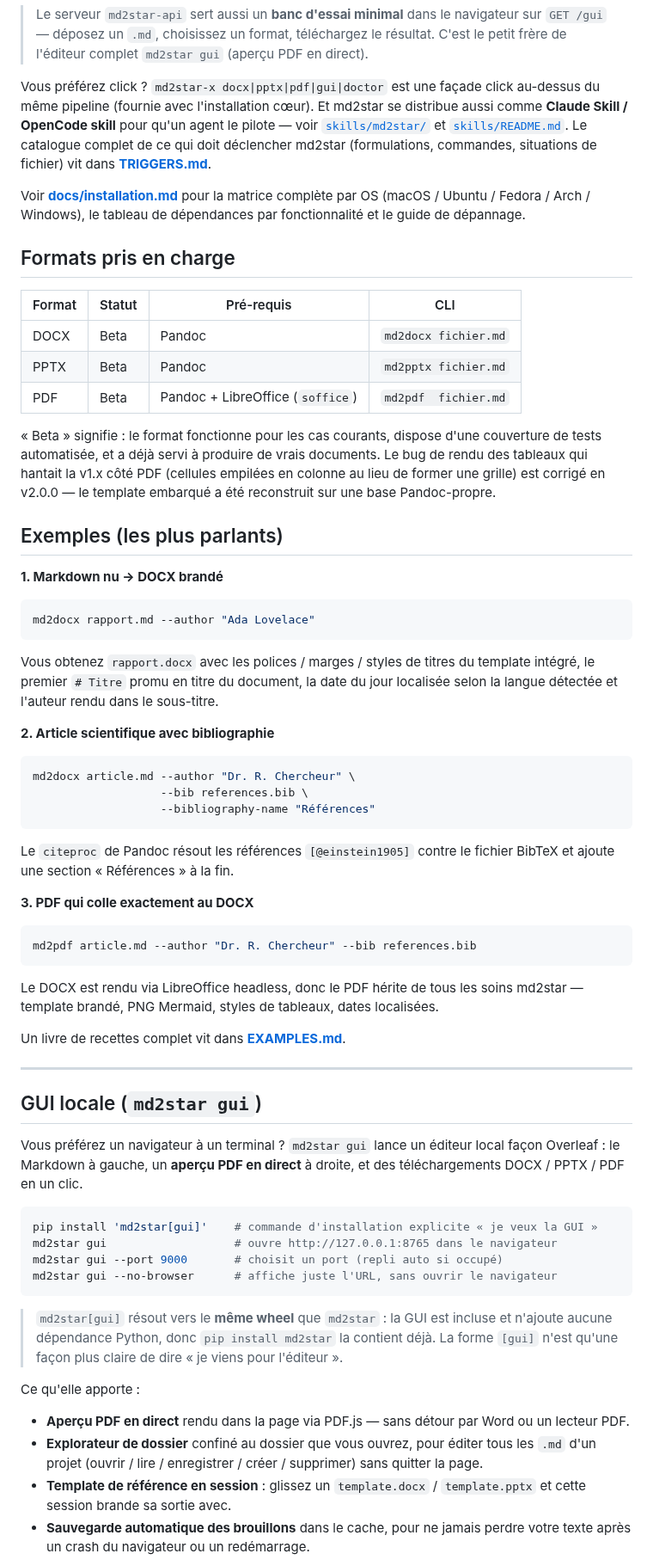
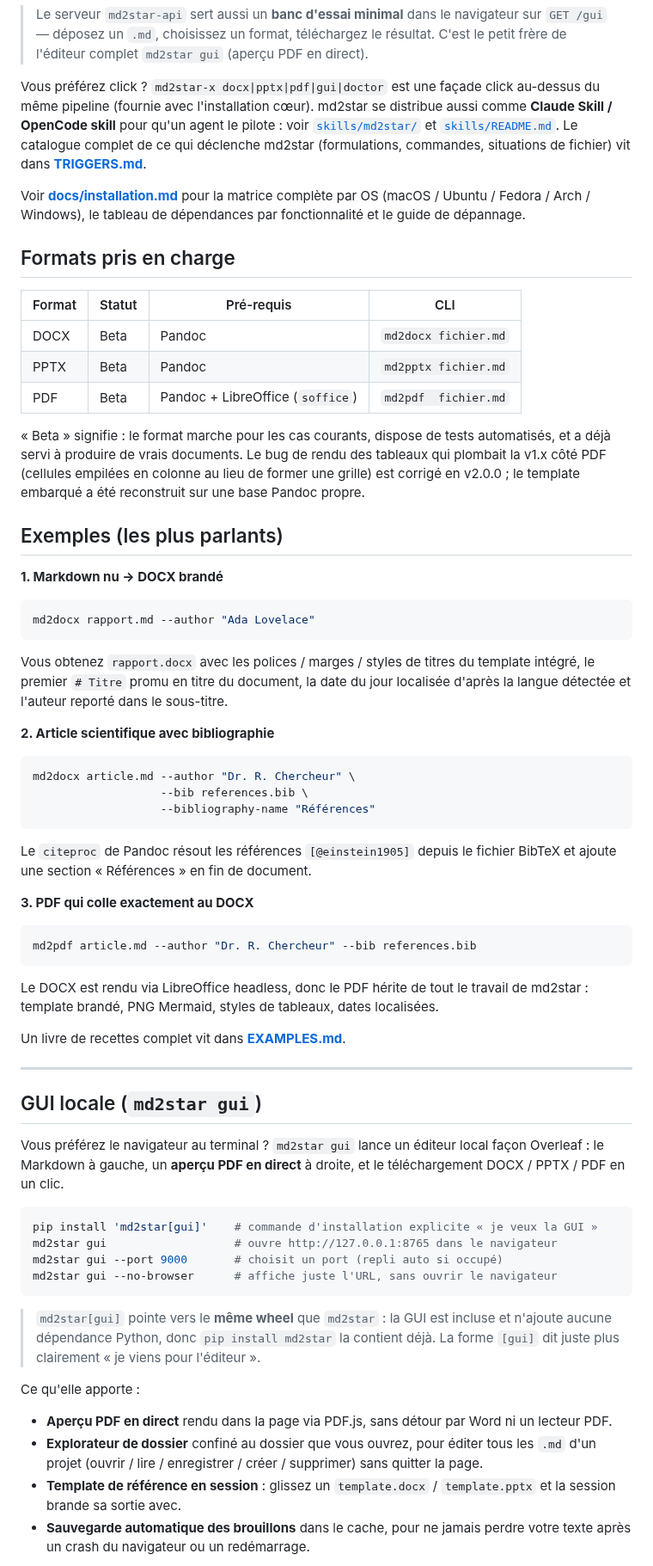
Before and after one commit to warith-harchaoui/md2star, a Markdown page: LISEZMOI.md, the part around one of its changes. Shown at 86% size. Drawn GitHub-style.

Commit message:
Docs: français plus idiomatique et naturel (LISEZMOI/PAYSAGE)

````diff
--- a/LISEZMOI.md
+++ b/LISEZMOI.md
@@ -113,11 +112,11 @@ md2star-mcp                    # mêmes outils (doctor / convert) via MCP
 > PDF en direct).
 
 Vous préférez click ? `md2star-x docx|pptx|pdf|gui|doctor` est une façade click
-au-dessus du même pipeline (fournie avec l'installation cœur). Et md2star se
+au-dessus du même pipeline (fournie avec l'installation cœur). md2star se
 distribue aussi comme **Claude Skill / OpenCode skill** pour qu'un agent le
-pilote — voir [`skills/md2star/`](skills/md2star/SKILL.md) et
-[`skills/README.md`](skills/README.md). Le catalogue complet de ce qui doit
-déclencher md2star (formulations, commandes, situations de fichier) vit dans
+pilote : voir [`skills/md2star/`](skills/md2star/SKILL.md) et
+[`skills/README.md`](skills/README.md). Le catalogue complet de ce qui
+déclenche md2star (formulations, commandes, situations de fichier) vit dans
 **[TRIGGERS.md](TRIGGERS.md)**.
 
 Voir **[docs/installation.md](docs/installation.md)** pour la matrice
@@ -132,12 +131,12 @@ de dépendances par fonctionnalité et le guide de dépannage.
 | PPTX   | Beta   | Pandoc                            | `md2pptx fichier.md`      |
 | PDF    | Beta   | Pandoc + LibreOffice (`soffice`)  | `md2pdf  fichier.md`      |
 
-« Beta » signifie : le format fonctionne pour les cas courants,
-dispose d'une couverture de tests automatisée, et a déjà servi à
-produire de vrais documents. Le bug de rendu des tableaux qui
-hantait la v1.x côté PDF (cellules empilées en colonne au lieu de
-former une grille) est corrigé en v2.0.0 — le template embarqué
-a été reconstruit sur une base Pandoc-propre.
+« Beta » signifie : le format marche pour les cas courants, dispose
+de tests automatisés, et a déjà servi à produire de vrais documents.
+Le bug de rendu des tableaux qui plombait la v1.x côté PDF (cellules
+empilées en colonne au lieu de former une grille) est corrigé en
+v2.0.0 ; le template embarqué a été reconstruit sur une base Pandoc
+propre.
 
 ## Exemples (les plus parlants)
 
@@ -149,8 +148,8 @@ md2docx rapport.md --author "Ada Lovelace"
 
 Vous obtenez `rapport.docx` avec les polices / marges / styles de
 titres du template intégré, le premier `# Titre` promu en titre du
-document, la date du jour localisée selon la langue détectée et
-l'auteur rendu dans le sous-titre.
+document, la date du jour localisée d'après la langue détectée et
+l'auteur reporté dans le sous-titre.
 
 **2. Article scientifique avec bibliographie**
 
@@ -161,8 +160,8 @@ md2docx article.md --author "Dr. R. Chercheur" \
 ```
 
 Le `citeproc` de Pandoc résout les références `[@einstein1905]`
-contre le fichier BibTeX et ajoute une section « Références » à la
-fin.
+depuis le fichier BibTeX et ajoute une section « Références » en fin
+de document.
 
 **3. PDF qui colle exactement au DOCX**
 
@@ -171,7 +170,7 @@ md2pdf article.md --author "Dr. R. Chercheur" --bib references.bib
 ```
 
 Le DOCX est rendu via LibreOffice headless, donc le PDF hérite de
-tous les soins md2star — template brandé, PNG Mermaid, styles de
+tout le travail de md2star : template brandé, PNG Mermaid, styles de
 tableaux, dates localisées.
 
 Un livre de recettes complet vit dans **[EXAMPLES.md](EXAMPLES.md)**.
@@ -180,9 +179,9 @@ Un livre de recettes complet vit dans **[EXAMPLES.md](EXAMPLES.md)**.
 
 ## GUI locale (`md2star gui`)
 
-Vous préférez un navigateur à un terminal ? `md2star gui` lance un
+Vous préférez le navigateur au terminal ? `md2star gui` lance un
 éditeur local façon Overleaf : le Markdown à gauche, un **aperçu PDF
-en direct** à droite, et des téléchargements DOCX / PPTX / PDF en un
+en direct** à droite, et le téléchargement DOCX / PPTX / PDF en un
 clic.
 
 ```bash
@@ -192,20 +191,20 @@ md2star gui --port 9000       # choisit un port (repli auto si occupé)
 md2star gui --no-browser      # affiche juste l'URL, sans ouvrir le navigateur
 ```
 
-> `md2star[gui]` résout vers le **même wheel** que `md2star` : la GUI est incluse
+> `md2star[gui]` pointe vers le **même wheel** que `md2star` : la GUI est incluse
 > et n'ajoute aucune dépendance Python, donc `pip install md2star` la contient
-> déjà. La forme `[gui]` n'est qu'une façon plus claire de dire « je viens pour
+> déjà. La forme `[gui]` dit juste plus clairement « je viens pour
 > l'éditeur ».
 
 Ce qu'elle apporte :
 
-- **Aperçu PDF en direct** rendu dans la page via PDF.js — sans
-  détour par Word ou un lecteur PDF.
+- **Aperçu PDF en direct** rendu dans la page via PDF.js, sans détour
+  par Word ni un lecteur PDF.
 - **Explorateur de dossier** confiné au dossier que vous ouvrez, pour
   éditer tous les `.md` d'un projet (ouvrir / lire / enregistrer /
   créer / supprimer) sans quitter la page.
 - **Template de référence en session** : glissez un `template.docx` /
-  `template.pptx` et cette session brande sa sortie avec.
+  `template.pptx` et la session brande sa sortie avec.
 - **Sauvegarde automatique des brouillons** dans le cache, pour ne
   jamais perdre votre texte après un crash du navigateur ou un
   redémarrage.
````
Also changed, not shown: other parts of LISEZMOI.md (+82 -84 lines), PAYSAGE.md (+14 -15 lines).
